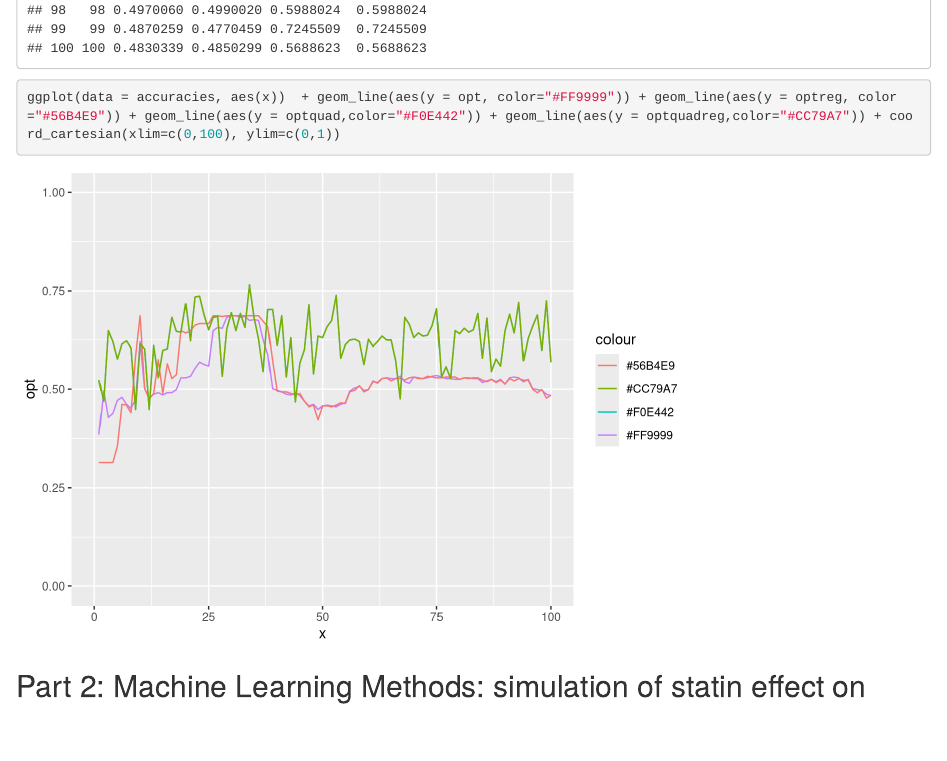
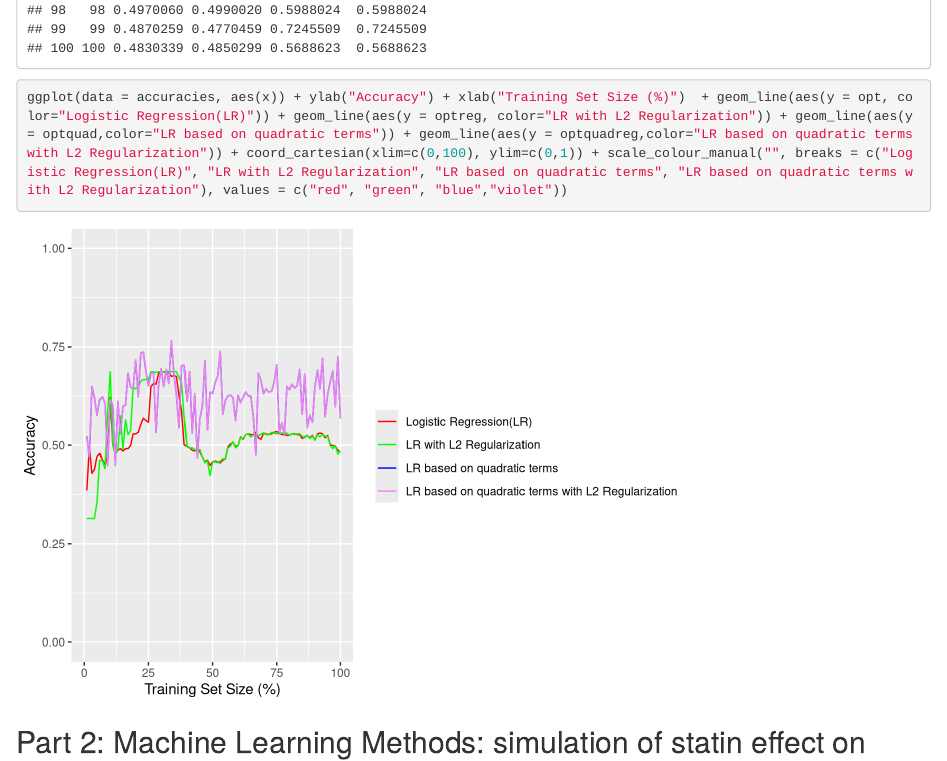
Before and after one commit to lukasmohs/MLHomework3, an R Markdown document (HW3.Rmd): the page in a window 1100 px wide, from 5370 px down. Rendered offline with R 4.5, knitr and Pandoc, with nearby package versions; some code elsewhere in the file could not run offline.

Commit message:
improved accuracies graph

````diff
--- a/HW3.Rmd
+++ b/HW3.Rmd
@@ -125,7 +125,7 @@ for (i in 1:100 ){
 }
 
 accuracies
-ggplot(data = accuracies, aes(x))  + geom_line(aes(y = opt, color="#FF9999")) + geom_line(aes(y = optreg, color="#56B4E9")) + geom_line(aes(y = optquad,color="#F0E442")) + geom_line(aes(y = optquadreg,color="#CC79A7")) + coord_cartesian(xlim=c(0,100), ylim=c(0,1))
+ggplot(data = accuracies, aes(x)) + ylab("Accuracy") + xlab("Training Set Size (%)")  + geom_line(aes(y = opt, color="Logistic Regression(LR)")) + geom_line(aes(y = optreg, color="LR with L2 Regularization")) + geom_line(aes(y = optquad,color="LR based on quadratic terms")) + geom_line(aes(y = optquadreg,color="LR based on quadratic terms with L2 Regularization")) + coord_cartesian(xlim=c(0,100), ylim=c(0,1)) + scale_colour_manual("", breaks = c("Logistic Regression(LR)", "LR with L2 Regularization", "LR based on quadratic terms", "LR based on quadratic terms with L2 Regularization"), values = c("red", "green", "blue","violet"))
 
 
 ```
````
